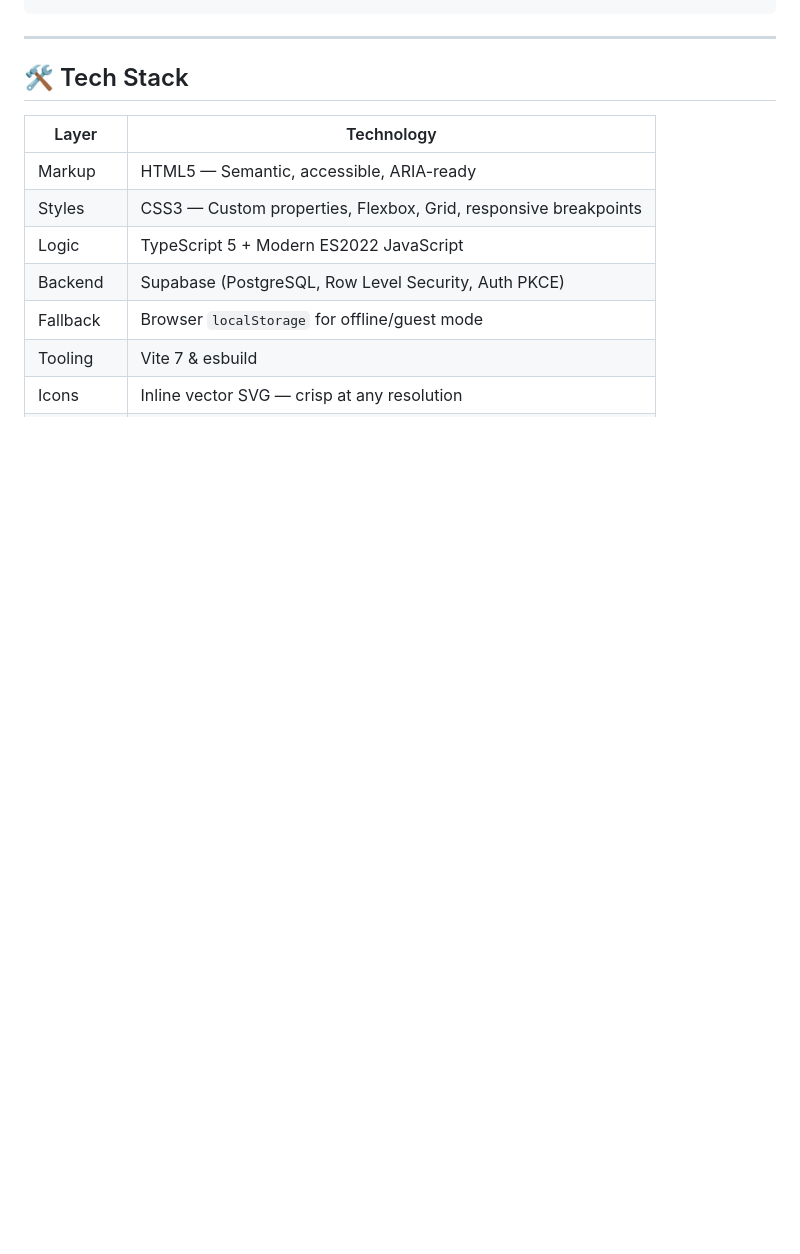
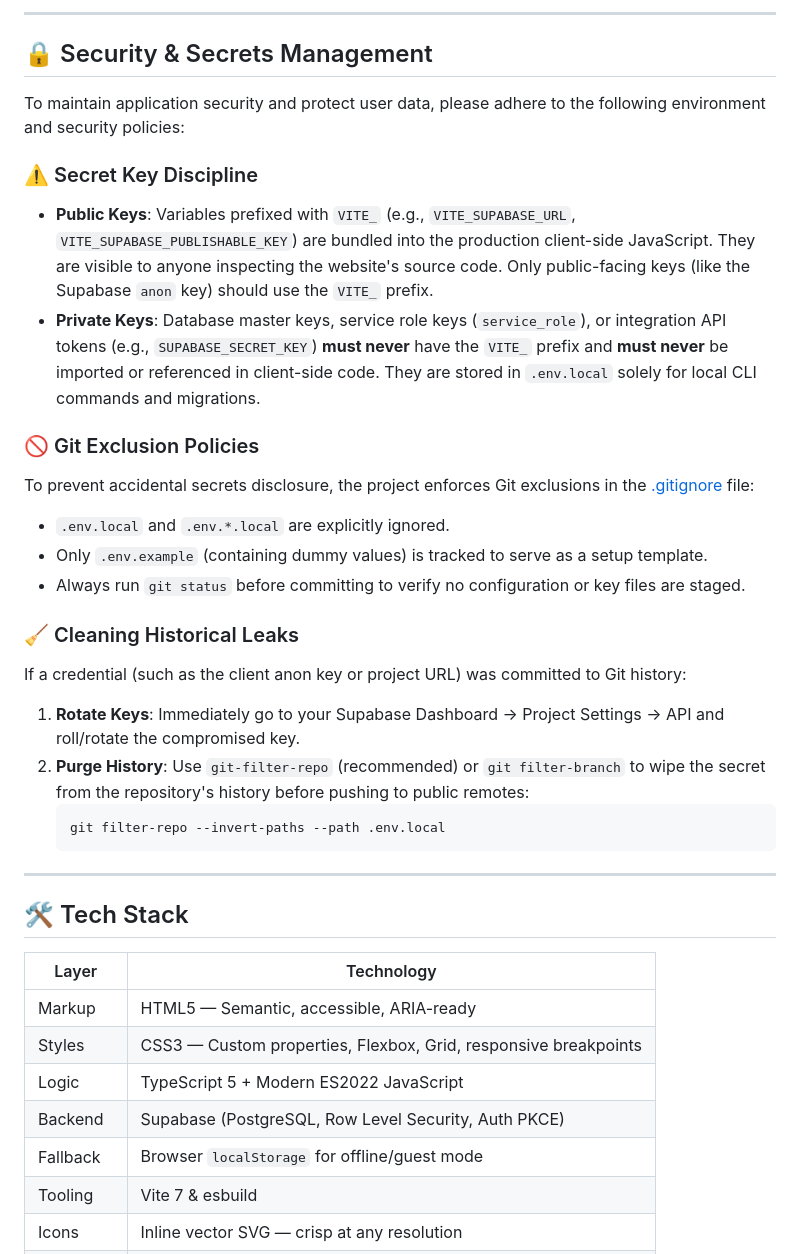
Before and after one commit to itsidrissisaad/habit-tracker, a Markdown page: README.md, the part around one of its changes. Drawn GitHub-style; blank space fills up the shorter version.

````diff
--- a/README.md
+++ b/README.md
@@ -241,3 +289,26 @@ npm run build
+---
+
+## 🔒 Security & Secrets Management
+
+To maintain application security and protect user data, please adhere to the following environment and security policies:
+
+### ⚠️ Secret Key Discipline
+- **Public Keys**: Variables prefixed with `VITE_` (e.g., `VITE_SUPABASE_URL`, `VITE_SUPABASE_PUBLISHABLE_KEY`) are bundled into the production client-side JavaScript. They are visible to anyone inspecting the website's source code. Only public-facing keys (like the Supabase `anon` key) should use the `VITE_` prefix.
+- **Private Keys**: Database master keys, service role keys (`service_role`), or integration API tokens (e.g., `SUPABASE_SECRET_KEY`) **must never** have the `VITE_` prefix and **must never** be imported or referenced in client-side code. They are stored in `.env.local` solely for local CLI commands and migrations.
+
+### 🚫 Git Exclusion Policies
+To prevent accidental secrets disclosure, the project enforces Git exclusions in the [.gitignore](./.gitignore) file:
+- `.env.local` and `.env.*.local` are explicitly ignored.
+- Only `.env.example` (containing dummy values) is tracked to serve as a setup template.
+- Always run `git status` before committing to verify no configuration or key files are staged.
+
+### 🧹 Cleaning Historical Leaks
+If a credential (such as the client anon key or project URL) was committed to Git history:
+1. **Rotate Keys**: Immediately go to your Supabase Dashboard -> Project Settings -> API and roll/rotate the compromised key.
+2. **Purge History**: Use `git-filter-repo` (recommended) or `git filter-branch` to wipe the secret from the repository's history before pushing to public remotes:
+   ```bash
+   git filter-repo --invert-paths --path .env.local
+   ```
 
 ---
 
````
Also changed, not shown: other parts of README.md (+68 -22 lines).
